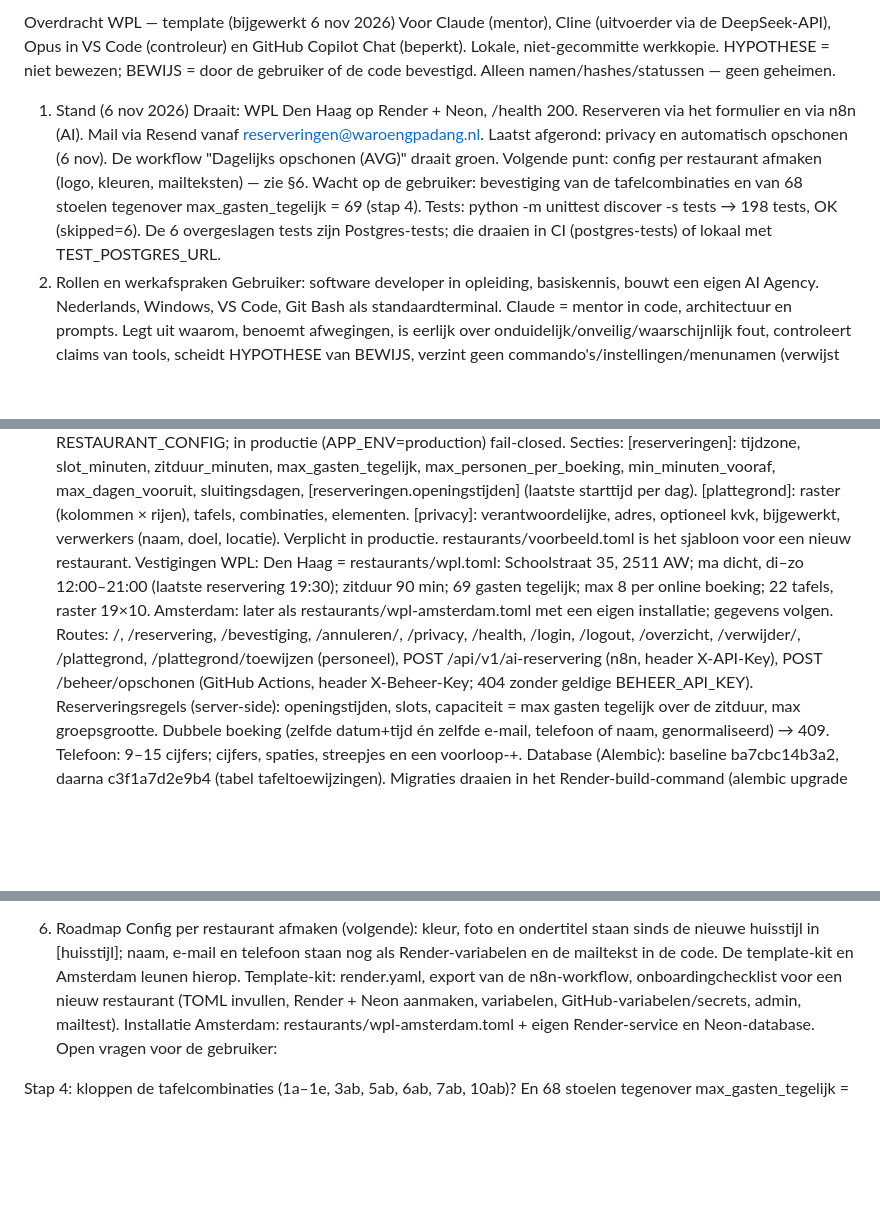
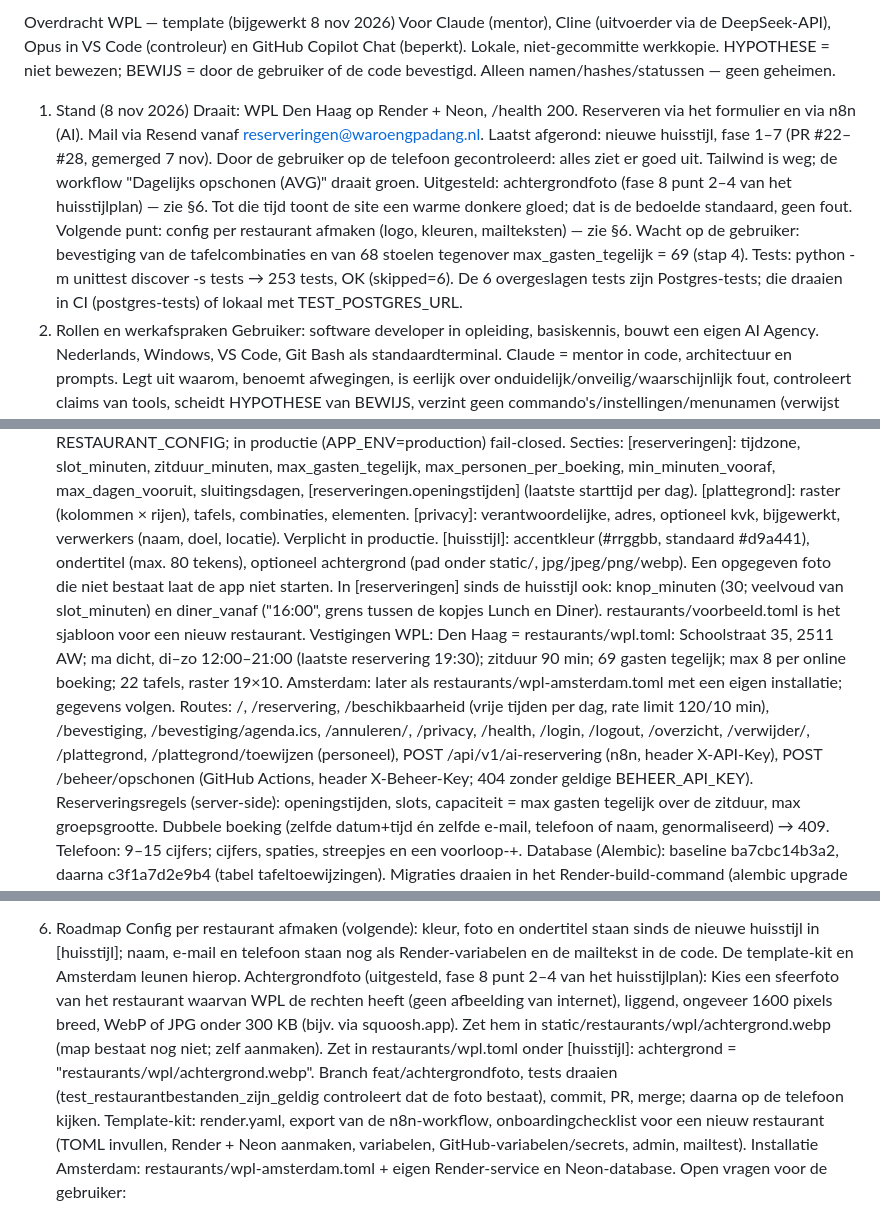
Before and after one commit to kevino-pro/Ressystem, a Markdown page: OVERDRACHT.md, 3 parts joined by grey strips. GitHub-like rendering; blank space fills up the shorter version.

```diff
--- a/OVERDRACHT.md
+++ b/OVERDRACHT.md
@@ -1,12 +1,13 @@
-Overdracht WPL — template (bijgewerkt 6 nov 2026)
+Overdracht WPL — template (bijgewerkt 8 nov 2026)
 Voor Claude (mentor), Cline (uitvoerder via de DeepSeek-API), Opus in VS Code (controleur) en GitHub Copilot Chat (beperkt). Lokale, niet-gecommitte werkkopie. HYPOTHESE = niet bewezen; BEWIJS = door de gebruiker of de code bevestigd. Alleen namen/hashes/statussen — geen geheimen.
 
-1. Stand (6 nov 2026)
+1. Stand (8 nov 2026)
 Draait: WPL Den Haag op Render + Neon, /health 200. Reserveren via het formulier en via n8n (AI). Mail via Resend vanaf reserveringen@waroengpadang.nl.
-Laatst afgerond: privacy en automatisch opschonen (6 nov). De workflow "Dagelijks opschonen (AVG)" draait groen.
+Laatst afgerond: nieuwe huisstijl, fase 1–7 (PR #22–#28, gemerged 7 nov). Door de gebruiker op de telefoon gecontroleerd: alles ziet er goed uit. Tailwind is weg; de workflow "Dagelijks opschonen (AVG)" draait groen.
+Uitgesteld: achtergrondfoto (fase 8 punt 2–4 van het huisstijlplan) — zie §6. Tot die tijd toont de site een warme donkere gloed; dat is de bedoelde standaard, geen fout.
 Volgende punt: config per restaurant afmaken (logo, kleuren, mailteksten) — zie §6.
 Wacht op de gebruiker: bevestiging van de tafelcombinaties en van 68 stoelen tegenover max_gasten_tegelijk = 69 (stap 4).
-Tests: python -m unittest discover -s tests → 198 tests, OK (skipped=6). De 6 overgeslagen tests zijn Postgres-tests; die draaien in CI (postgres-tests) of lokaal met TEST_POSTGRES_URL.
+Tests: python -m unittest discover -s tests → 253 tests, OK (skipped=6). De 6 overgeslagen tests zijn Postgres-tests; die draaien in CI (postgres-tests) of lokaal met TEST_POSTGRES_URL.
 2. Rollen en werkafspraken
 Gebruiker: software developer in opleiding, basiskennis, bouwt een eigen AI Agency. Nederlands, Windows, VS Code, Git Bash als standaardterminal.
 Claude = mentor in code, architectuur en prompts. Legt uit waarom, benoemt afwegingen, is eerlijk over onduidelijk/onveilig/waarschijnlijk fout, controleert claims van tools, scheidt HYPOTHESE van BEWIJS, verzint geen commando's/instellingen/menunamen (verwijst naar documentatie), stelt max. één vraag per keer, antwoordt in het Nederlands, erkent eigen fouten direct.
@@ -27,11 +28,13 @@ Restaurantbestand: restaurants/<naam>.toml, gekozen met RESTAURANT_CONFIG; in pr
 [reserveringen]: tijdzone, slot_minuten, zitduur_minuten, max_gasten_tegelijk, max_personen_per_boeking, min_minuten_vooraf, max_dagen_vooruit, sluitingsdagen, [reserveringen.openingstijden] (laatste starttijd per dag).
 [plattegrond]: raster (kolommen × rijen), tafels, combinaties, elementen.
 [privacy]: verantwoordelijke, adres, optioneel kvk, bijgewerkt, verwerkers (naam, doel, locatie). Verplicht in productie.
+[huisstijl]: accentkleur (#rrggbb, standaard #d9a441), ondertitel (max. 80 tekens), optioneel achtergrond (pad onder static/, jpg/jpeg/png/webp). Een opgegeven foto die niet bestaat laat de app niet starten.
+In [reserveringen] sinds de huisstijl ook: knop_minuten (30; veelvoud van slot_minuten) en diner_vanaf ("16:00", grens tussen de kopjes Lunch en Diner).
 restaurants/voorbeeld.toml is het sjabloon voor een nieuw restaurant.
 Vestigingen WPL:
 Den Haag = restaurants/wpl.toml: Schoolstraat 35, 2511 AW; ma dicht, di–zo 12:00–21:00 (laatste reservering 19:30); zitduur 90 min; 69 gasten tegelijk; max 8 per online boeking; 22 tafels, raster 19×10.
 Amsterdam: later als restaurants/wpl-amsterdam.toml met een eigen installatie; gegevens volgen.
-Routes: /, /reservering, /bevestiging, /annuleren/<id>, /privacy, /health, /login, /logout, /overzicht, /verwijder/<id>, /plattegrond, /plattegrond/toewijzen (personeel), POST /api/v1/ai-reservering (n8n, header X-API-Key), POST /beheer/opschonen (GitHub Actions, header X-Beheer-Key; 404 zonder geldige BEHEER_API_KEY).
+Routes: /, /reservering, /beschikbaarheid (vrije tijden per dag, rate limit 120/10 min), /bevestiging, /bevestiging/agenda.ics, /annuleren/<id>, /privacy, /health, /login, /logout, /overzicht, /verwijder/<id>, /plattegrond, /plattegrond/toewijzen (personeel), POST /api/v1/ai-reservering (n8n, header X-API-Key), POST /beheer/opschonen (GitHub Actions, header X-Beheer-Key; 404 zonder geldige BEHEER_API_KEY).
 Reserveringsregels (server-side): openingstijden, slots, capaciteit = max gasten tegelijk over de zitduur, max groepsgrootte. Dubbele boeking (zelfde datum+tijd én zelfde e-mail, telefoon of naam, genormaliseerd) → 409. Telefoon: 9–15 cijfers; cijfers, spaties, streepjes en een voorloop-+.
 Database (Alembic): baseline ba7cbc14b3a2, daarna c3f1a7d2e9b4 (tabel tafeltoewijzingen). Migraties draaien in het Render-build-command (alembic upgrade head), init-db erbuiten.
 Beheercommando's (allemaal met --productie-guard behalve init-db): flask create-admin, flask purge-retention, flask dubbele-reserveringen (alleen lezen), flask resend-mail <id>, flask init-db (lokaal hulpmiddel).
@@ -74,6 +79,11 @@ Let op: DATABASE_URL valt stil terug op SQLite als hij ontbreekt — controleer
 
 6. Roadmap
 Config per restaurant afmaken (volgende): kleur, foto en ondertitel staan sinds de nieuwe huisstijl in [huisstijl]; naam, e-mail en telefoon staan nog als Render-variabelen en de mailtekst in de code. De template-kit en Amsterdam leunen hierop.
+Achtergrondfoto (uitgesteld, fase 8 punt 2–4 van het huisstijlplan):
+Kies een sfeerfoto van het restaurant waarvan WPL de rechten heeft (geen afbeelding van internet), liggend, ongeveer 1600 pixels breed, WebP of JPG onder 300 KB (bijv. via squoosh.app).
+Zet hem in static/restaurants/wpl/achtergrond.webp (map bestaat nog niet; zelf aanmaken).
+Zet in restaurants/wpl.toml onder [huisstijl]: achtergrond = "restaurants/wpl/achtergrond.webp".
+Branch feat/achtergrondfoto, tests draaien (test_restaurantbestanden_zijn_geldig controleert dat de foto bestaat), commit, PR, merge; daarna op de telefoon kijken.
 Template-kit: render.yaml, export van de n8n-workflow, onboardingchecklist voor een nieuw restaurant (TOML invullen, Render + Neon aanmaken, variabelen, GitHub-variabelen/secrets, admin, mailtest).
 Installatie Amsterdam: restaurants/wpl-amsterdam.toml + eigen Render-service en Neon-database.
 Open vragen voor de gebruiker:
```
Also changed, not shown: other parts of OVERDRACHT.md (+2 -0 lines).
